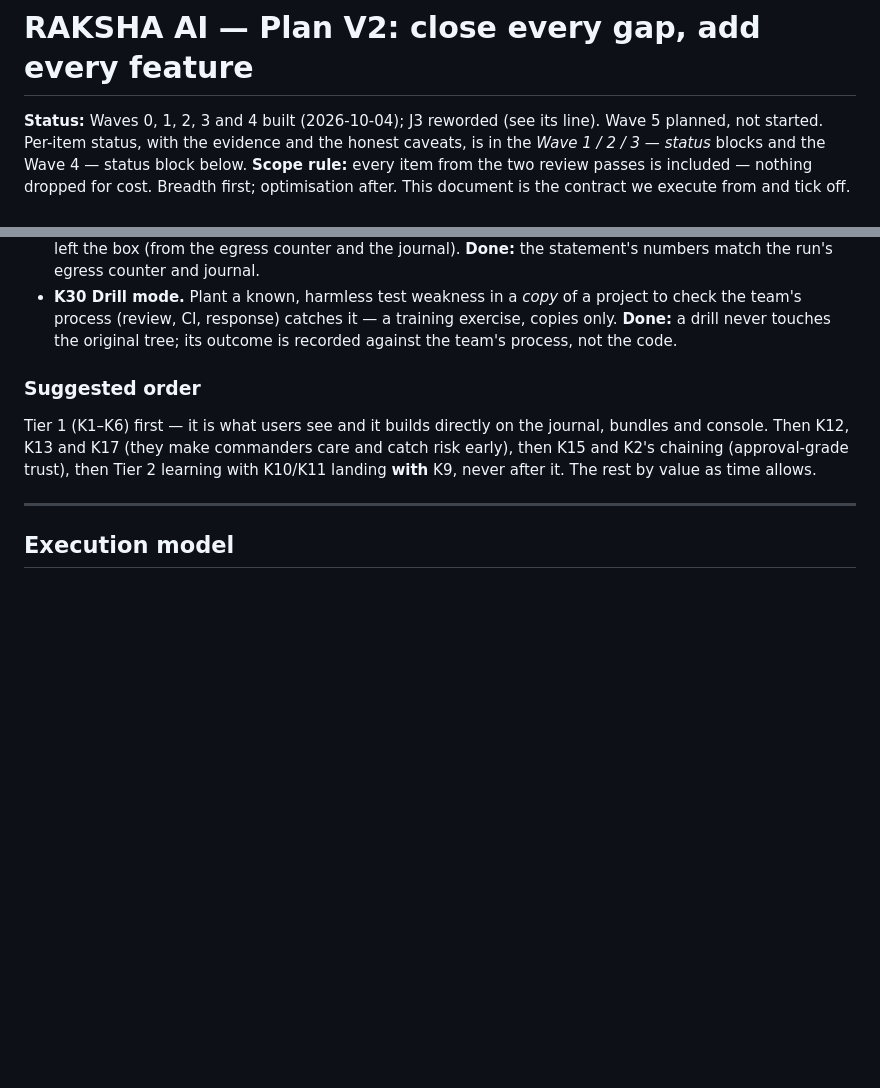
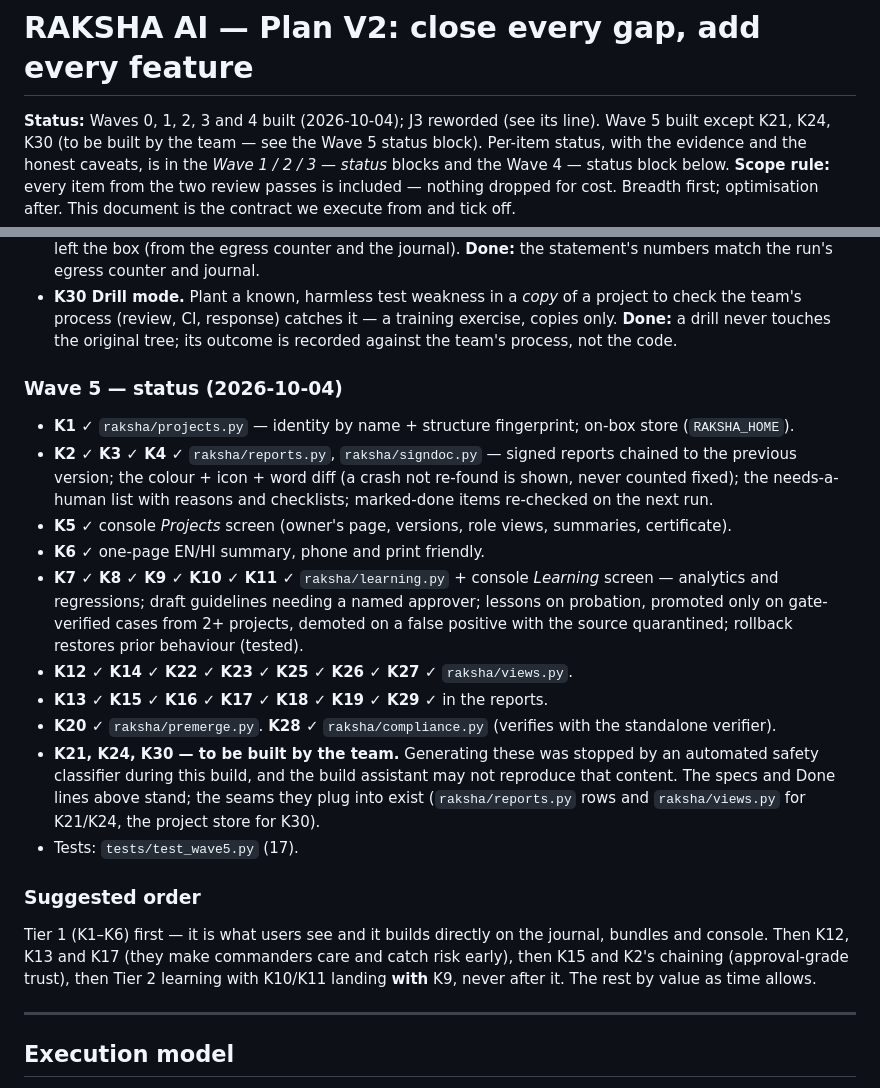
Before and after one commit to techtwister007/RAKSHA_AI, a Markdown page: PLAN_V2.md, 2 parts joined by grey strips. GitHub-like rendering; blank space fills up the shorter version.

Commit message:
Wave 5 status in PLAN_V2, claim audit and README (K21, K24, K30 left for the team)
Co-Authored-By: Claude Opus 5.5 <noreply@anthropic.com>
Claude-Session: https://claude.ai/code/session_01PVCQWP7F1N1uzVf1pAibL9

```diff
--- a/PLAN_V2.md
+++ b/PLAN_V2.md
@@ -1,6 +1,6 @@
 # RAKSHA AI — Plan V2: close every gap, add every feature
 
-**Status:** Waves 0, 1, 2, 3 and 4 built (2026-10-04); J3 reworded (see its line). Wave 5 planned, not started. Per-item status, with the
+**Status:** Waves 0, 1, 2, 3 and 4 built (2026-10-04); J3 reworded (see its line). Wave 5 built except K21, K24, K30 (to be built by the team — see the Wave 5 status block). Per-item status, with the
 evidence and the honest caveats, is in the *Wave 1 / 2 / 3 — status* blocks and the Wave 4 — status block below.
 **Scope rule:** every item from the two review passes is included — nothing dropped for cost.
 Breadth first; optimisation after. This document is the contract we execute from and tick off.
@@ -427,6 +427,28 @@ and reporting stays on the box; every number is measured or null; colour is neve
 - **K30 Drill mode.** Plant a known, harmless test weakness in a *copy* of a project to check the team's process (review, CI, response) catches it — a training exercise, copies only.
   **Done:** a drill never touches the original tree; its outcome is recorded against the team's process, not the code.
 
+
+### Wave 5 — status (2026-10-04)
+
+- **K1 ✓** `raksha/projects.py` — identity by name + structure fingerprint; on-box store (`RAKSHA_HOME`).
+- **K2 ✓ K3 ✓ K4 ✓** `raksha/reports.py`, `raksha/signdoc.py` — signed reports chained to the previous
+  version; the colour + icon + word diff (a crash not re-found is shown, never counted fixed); the
+  needs-a-human list with reasons and checklists; marked-done items re-checked on the next run.
+- **K5 ✓** console *Projects* screen (owner's page, versions, role views, summaries, certificate).
+- **K6 ✓** one-page EN/HI summary, phone and print friendly.
+- **K7 ✓ K8 ✓ K9 ✓ K10 ✓ K11 ✓** `raksha/learning.py` + console *Learning* screen — analytics and
+  regressions; draft guidelines needing a named approver; lessons on probation, promoted only on
+  gate-verified cases from 2+ projects, demoted on a false positive with the source quarantined;
+  rollback restores prior behaviour (tested).
+- **K12 ✓ K14 ✓ K22 ✓ K23 ✓ K25 ✓ K26 ✓ K27 ✓** `raksha/views.py`.
+- **K13 ✓ K15 ✓ K16 ✓ K17 ✓ K18 ✓ K19 ✓ K29 ✓** in the reports.
+- **K20 ✓** `raksha/premerge.py`. **K28 ✓** `raksha/compliance.py` (verifies with the standalone verifier).
+- **K21, K24, K30 — to be built by the team.** Generating these was stopped by an automated safety
+  classifier during this build, and the build assistant may not reproduce that content. The specs
+  and Done lines above stand; the seams they plug into exist (`raksha/reports.py` rows and
+  `raksha/views.py` for K21/K24, the project store for K30).
+- Tests: `tests/test_wave5.py` (17).
+
 ### Suggested order
 
 Tier 1 (K1–K6) first — it is what users see and it builds directly on the journal, bundles and
```
Also changed, not shown: README.md (+1 -1 lines), docs/claim-audit.md (+13 -0 lines).
